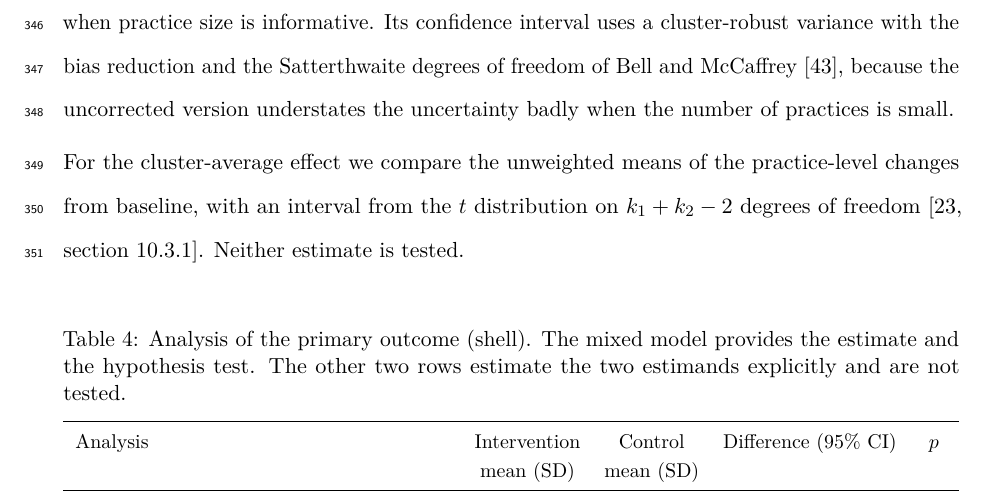
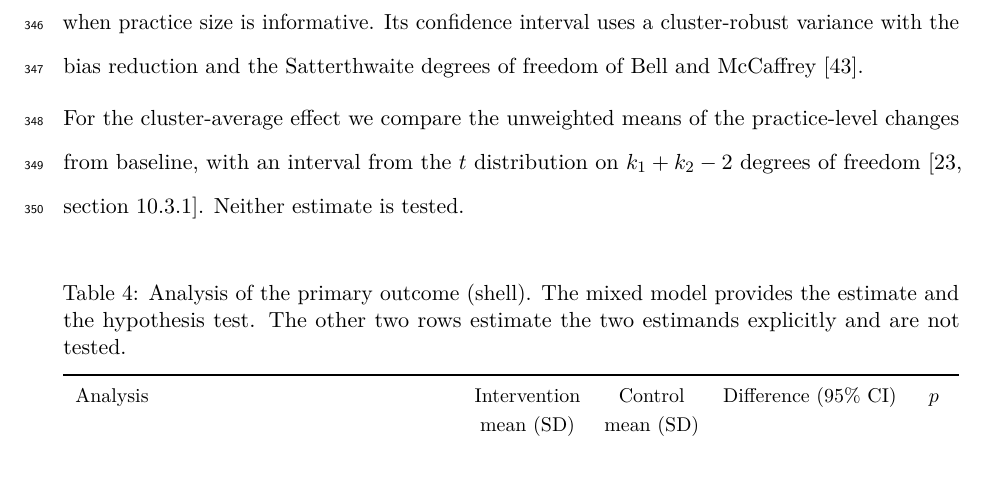
Before and after one commit to jdegenfellner/Resolve_Swiss_Statistical_Analysis_Plan, a LaTeX document (paper.tex): part of page 15 of 28, cut so that both start at the same text. Compiled offline with pdfLaTeX.

Commit message:
Drop the justification for the bias-reduced variance

```diff
--- a/paper.tex
+++ b/paper.tex
@@ -700,8 +700,7 @@ counts equally. This is the independence estimating equation that
 \citet{kahan2023} recommend for this estimand, and it remains unbiased when
 practice size is informative. Its confidence interval uses a cluster-robust
 variance with the bias reduction and the Satterthwaite degrees of freedom of
-\citet{bell2002}, because the uncorrected version understates the uncertainty
-badly when the number of practices is small.
+\citet{bell2002}.
 
 For the cluster-average effect we compare the unweighted means of the
 practice-level changes from baseline, with an interval from the $t$
```
Also changed, not shown: paper.pdf.
